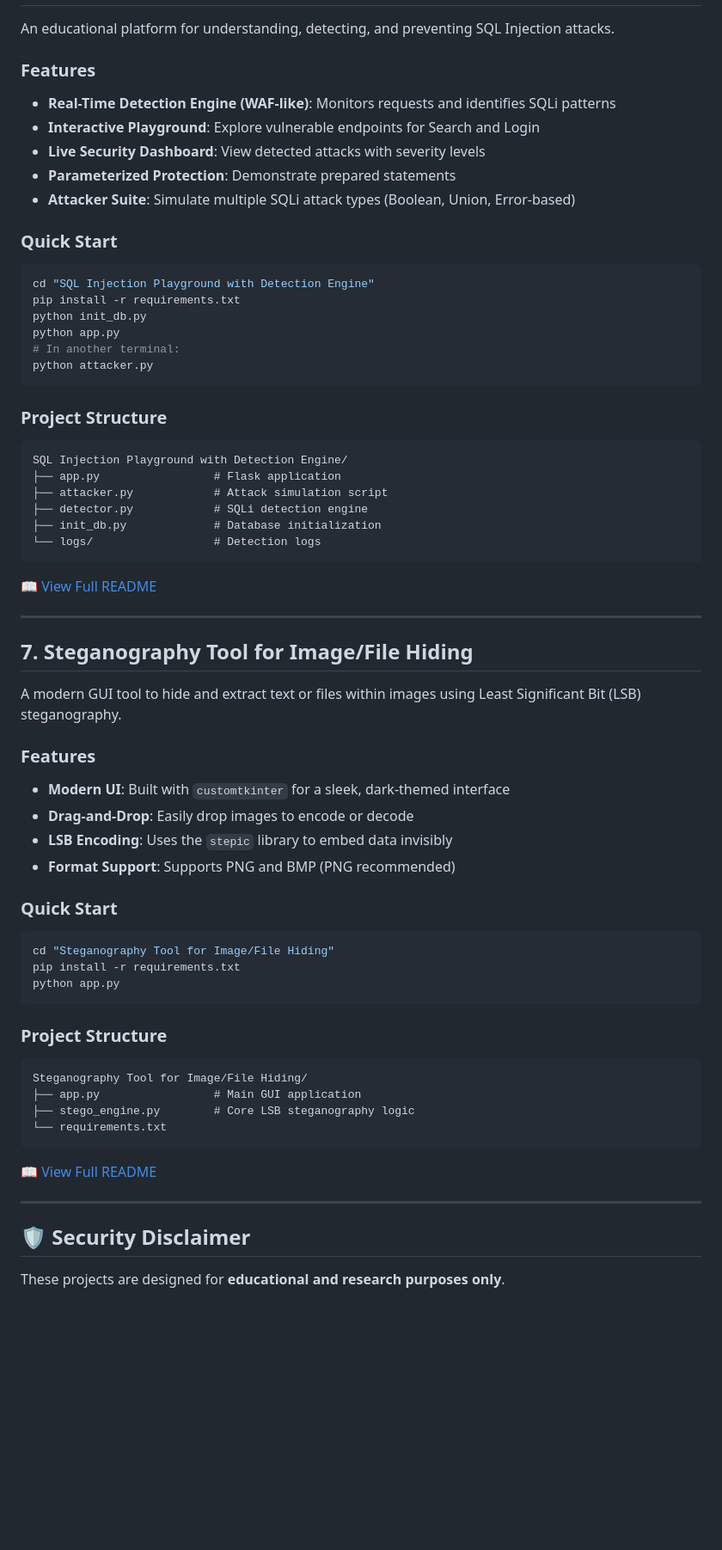
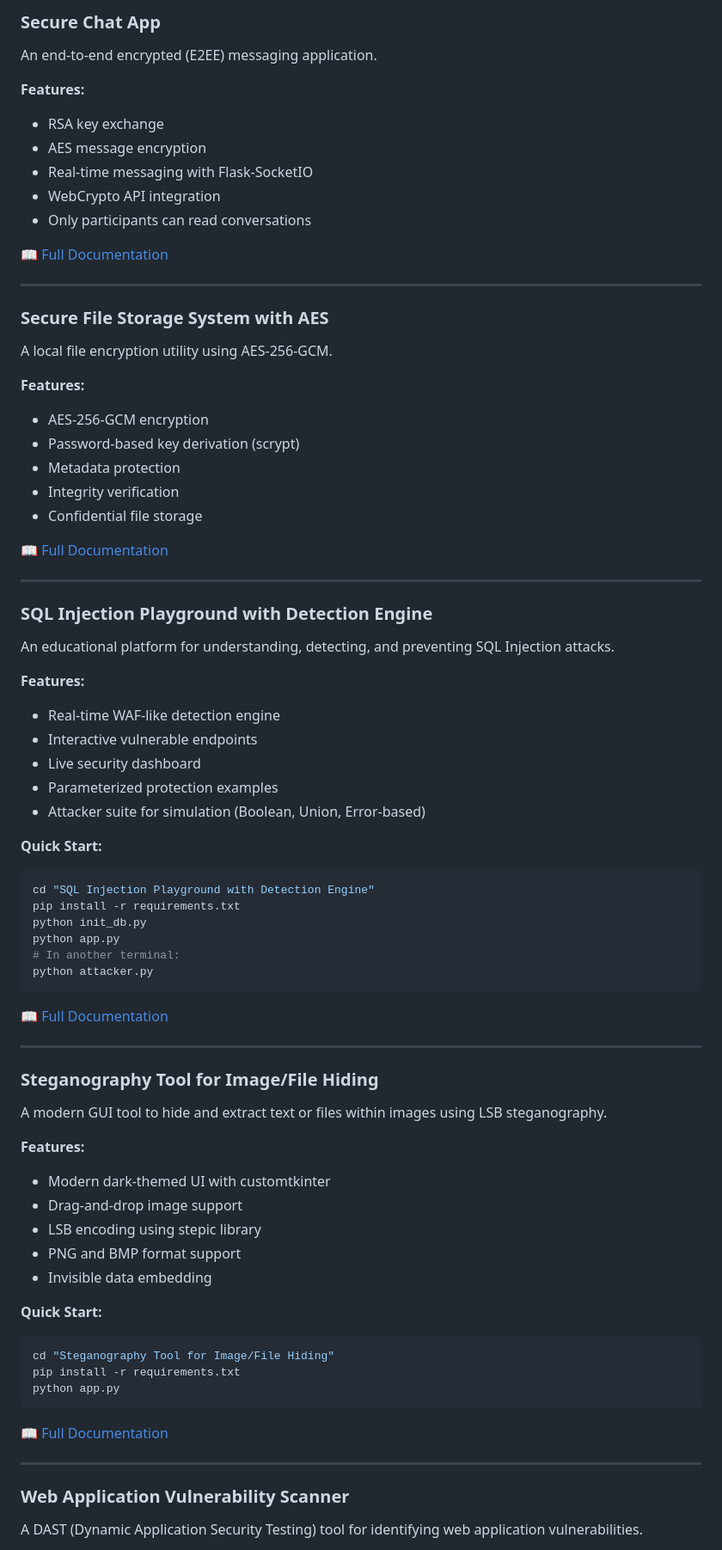
Before and after one commit to disha654/cyber-security-project, a Markdown page: README.md, the part around one of its changes. Shown at 86% size. Drawn GitHub-style; blank space fills up the shorter version.

````diff
--- a/README.md
+++ b/README.md
@@ -202,14 +219,45 @@ Log File Analyzer for Intrusion Detection/
+### Secure Chat App
+
+An end-to-end encrypted (E2EE) messaging application.
+
+**Features:**
+- RSA key exchange
+- AES message encryption
+- Real-time messaging with Flask-SocketIO
+- WebCrypto API integration
+- Only participants can read conversations
+
+📖 [Full Documentation](./Secure%20Chat%20App/README.md)
+
+---
+
+### Secure File Storage System with AES
+
+A local file encryption utility using AES-256-GCM.
+
+**Features:**
+- AES-256-GCM encryption
+- Password-based key derivation (scrypt)
+- Metadata protection
+- Integrity verification
+- Confidential file storage
+
+📖 [Full Documentation](./Secure%20File%20Storage%20System%20with%20AES/README.md)
+
+---
+
+### SQL Injection Playground with Detection Engine
 
 An educational platform for understanding, detecting, and preventing SQL Injection attacks.
 
-### Features
-- **Real-Time Detection Engine (WAF-like)**: Monitors requests and identifies SQLi patterns
-- **Interactive Playground**: Explore vulnerable endpoints for Search and Login
-- **Live Security Dashboard**: View detected attacks with severity levels
-- **Parameterized Protection**: Demonstrate prepared statements
-- **Attacker Suite**: Simulate multiple SQLi attack types (Boolean, Union, Error-based)
+**Features:**
+- Real-time WAF-like detection engine
+- Interactive vulnerable endpoints
+- Live security dashboard
+- Parameterized protection examples
+- Attacker suite for simulation (Boolean, Union, Error-based)
 
-### Quick Start
+**Quick Start:**
 ```bash
 cd "SQL Injection Playground with Detection Engine"
 pip install -r requirements.txt
@@ -219,50 +267,33 @@ python app.py
 python attacker.py
 ```
 
-### Project Structure
-```
-SQL Injection Playground with Detection Engine/
-├── app.py                 # Flask application
-├── attacker.py            # Attack simulation script
-├── detector.py            # SQLi detection engine
-├── init_db.py             # Database initialization
-└── logs/                  # Detection logs
-```
-
-📖 [View Full README](./SQL%20Injection%20Playground%20with%20Detection%20Engine/README.md)
+📖 [Full Documentation](./SQL%20Injection%20Playground%20with%20Detection%20Engine/README.md)
 
 ---
 
-## 7. Steganography Tool for Image/File Hiding
+### Steganography Tool for Image/File Hiding
 
-A modern GUI tool to hide and extract text or files within images using Least Significant Bit (LSB) steganography.
+A modern GUI tool to hide and extract text or files within images using LSB steganography.
 
-### Features
-- **Modern UI**: Built with `customtkinter` for a sleek, dark-themed interface
-- **Drag-and-Drop**: Easily drop images to encode or decode
-- **LSB Encoding**: Uses the `stepic` library to embed data invisibly
-- **Format Support**: Supports PNG and BMP (PNG recommended)
+**Features:**
+- Modern dark-themed UI with customtkinter
+- Drag-and-drop image support
+- LSB encoding using stepic library
+- PNG and BMP format support
+- Invisible data embedding
 
-### Quick Start
+**Quick Start:**
 ```bash
 cd "Steganography Tool for Image/File Hiding"
 pip install -r requirements.txt
 python app.py
 ```
 
-### Project Structure
-```
-Steganography Tool for Image/File Hiding/
-├── app.py                 # Main GUI application
-├── stego_engine.py        # Core LSB steganography logic
-└── requirements.txt
-```
-
-📖 [View Full README](./Steganography%20Tool%20for%20ImageFile%20Hiding/README.md)
+📖 [Full Documentation](./Steganography%20Tool%20for%20ImageFile%20Hiding/README.md)
 
 ---
 
-## 🛡️ Security Disclaimer
+### Web Application Vulnerability Scanner
 
-These projects are designed for **educational and research purposes only**.
+A DAST (Dynamic Application Security Testing) tool for identifying web application vulnerabilities.
 
````
Also changed, not shown: other parts of README.md (+214 -138 lines).
